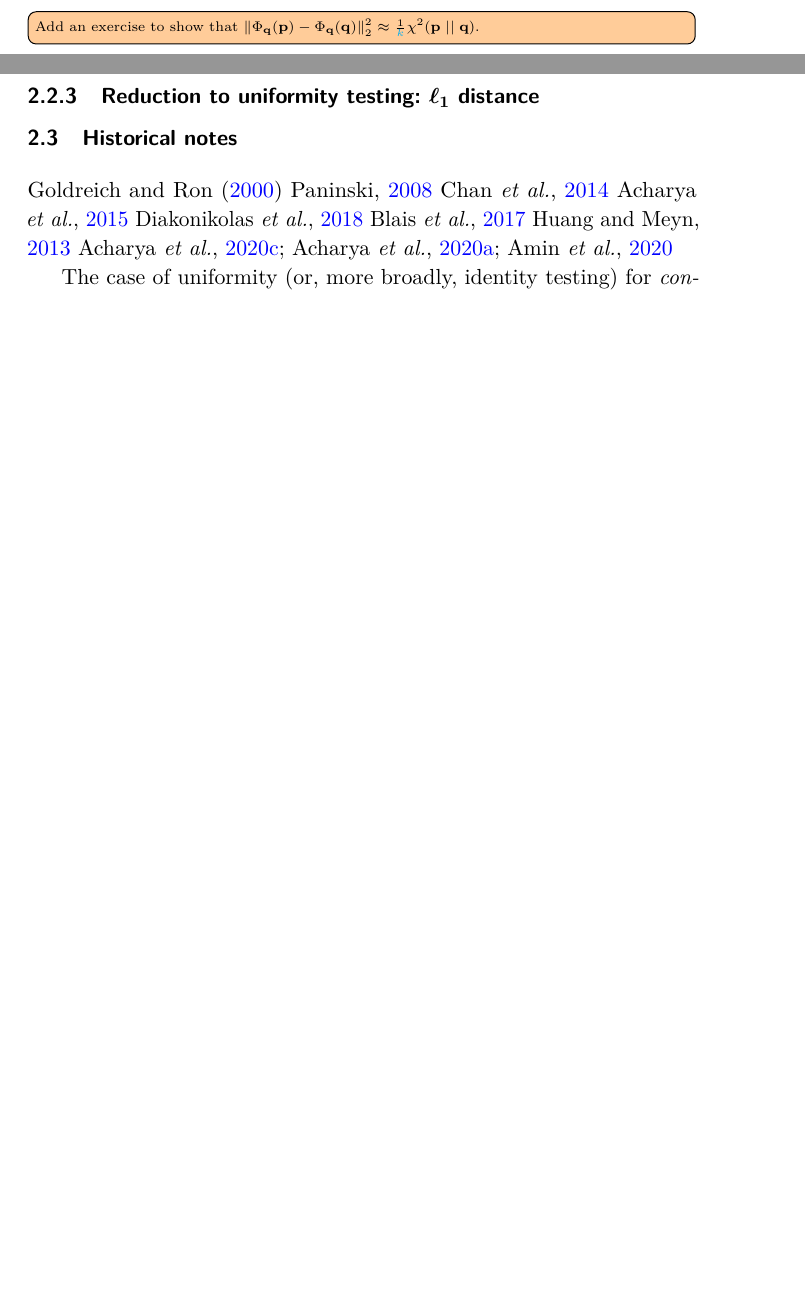
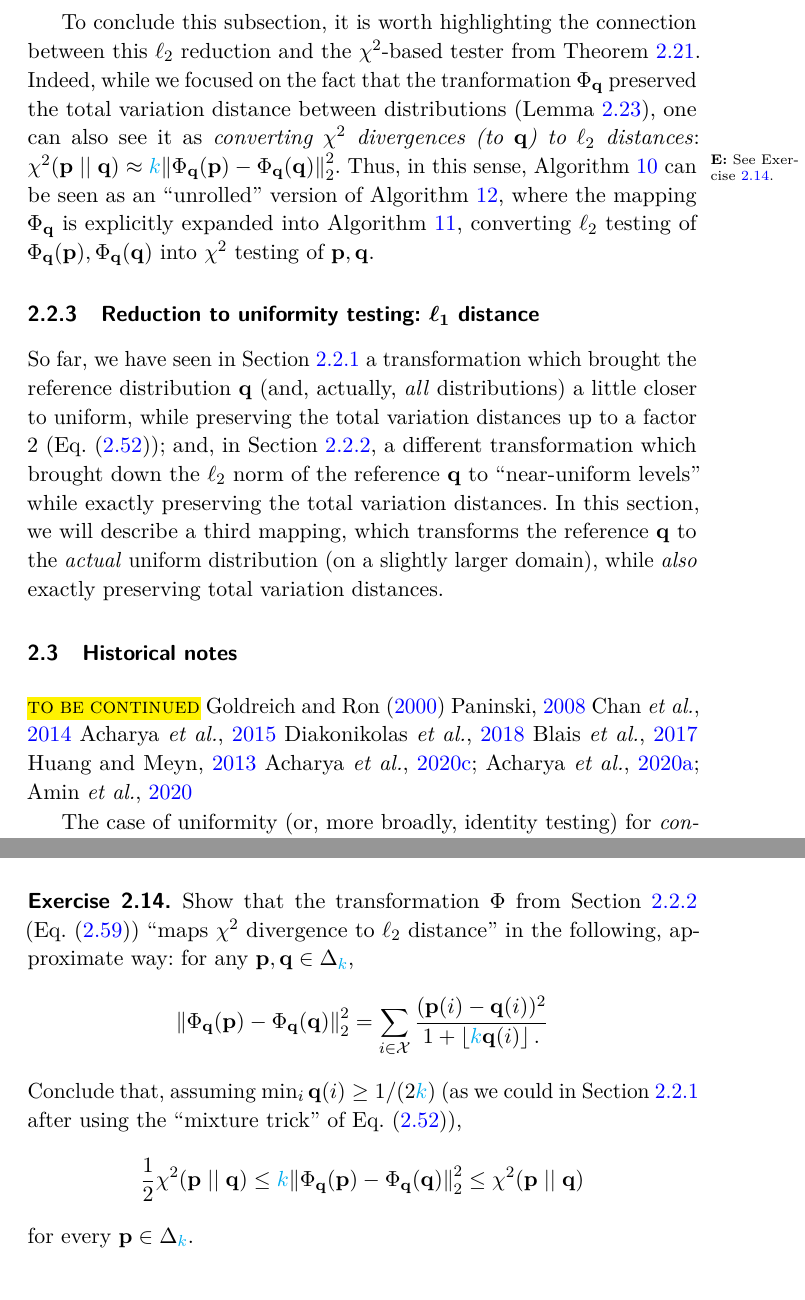
Before and after one commit to ccanonne/survey-dt-fnt-cit, a LaTeX thesis (main-survey-fnt.tex, which reads chap-identity.tex): two parts of pages 81 and 82 of 102 before the commit and two parts of pages 82 and 86 of 103 after it, joined at a grey line, cut at the place of the change, the shorter picture padded with empty space. Compiled offline with pdfLaTeX; a LaTeX package or settings file that is missing is left out.

Commit message:
Progress!

```diff
--- a/chap-identity.tex
+++ b/chap-identity.tex
@@ -1623,15 +1624,17 @@ By~\cref{theo:l2:identity:robust},~\cref{algo:l2:identity} will then distinguish
 \]
 Since $\ab'\normtwo{\Phi_\q(\q)} \leq \sqrt{2\ab'}$ by~\cref{lemma:l2:reduction:l2norm} and $\ab'\leq 2\ab$ by~\cref{def:phi:mapping:l2:domain}, the right-hand-side is at most $200\sqrt{\ab}/\eps^2$, and so having $\ns \geq 200\sqrt{\ab}/\eps^2$ suffices.
 \end{proof}
-
-\todonoteinline{Add an exercise to show that $\normtwo{\Phi_\q(\p)-\Phi_\q(\q)}^2 \approx \frac{1}{\ab}\chisquare{\p}{\q}$.}
+To conclude this subsection, it is worth highlighting the connection between this $\lp[2]$ reduction and the $\chi^2$-based tester from~\cref{theo:z}. Indeed, while we focused on the fact that the tranformation $\Phi_\q$ preserved the total variation distance between distributions (\cref{lemma:l2:reduction:distances}), one can also see it as \emph{converting $\chi^2$ divergences (to $\q$) to $\lp[2]$ distances}: $\chisquare{\p}{\q}\approx \ab\normtwo{\Phi_\q(\p)-\Phi_\q(\q)}^2$.\exercise{See~\cref{ex:l2:reduction:chisquare}.} Thus, in this sense,~\cref{algo:chisquare:identity} can be seen as an ``unrolled'' version of~\cref{algo:l2:reduction:identity}, where the mapping $\Phi_\q$ is explicitly expanded into~\cref{algo:l2:identity}, converting $\lp[2]$ testing of $\Phi_\q(\p),\Phi_\q(\q)$ into $\chi^2$ testing of $\p,\q$.
 
 %%%%%%%%%%%%%%%%%%%%%%%%%%%%%%%%%%%%%%%%%%%%%%%%%%%%%%%%%%%%%%%%%%%%%%%%%
 \subsection{Reduction to uniformity testing: $\lp[1]$ distance}
+So far, we have seen in~\cref{ssec:chisquare:identity} a transformation which brought the reference distribution $\q$ (and, actually, \emph{all} distributions) a little closer to uniform, while preserving the total variation distances up to a factor $2$ (\cref{eq:trick:mixture}); and, in~\cref{ssec:l2:reduction}, a different transformation which brought down the $\lp[2]$ norm of the reference $\q$ to ``near-uniform levels'' while exactly preserving the total variation distances. In this section, we will describe a third mapping, which transforms the reference $\q$ to the \emph{actual} uniform distribution (on a slightly larger domain), while \emph{also} exactly preserving total variation distances.
+
 
 %%%%%%%%%%%%%%%%%%%%%%%%%%%%%%%%%%%%%%%%%%%%%%%%%%%%%%%%%%%%%%%%%%%%%%%%%
 %%%%%%%%%%%%%%%%%%%%%%%%%%%%%%%%%%%%%%%%%%%%%%%%%%%%%%%%%%%%%%%%%%%%%%%%%
 \section{Historical notes}
+\tbc
 \citet{GoldreichR00}
 \cite{Paninski08}
 \cite{ChanDVV14}
@@ -1729,6 +1732,17 @@ If $X\sim\poisson{\lambda}$ and $Y\sim\poisson{\mu}$ are independent, then
 \end{claim}
 \noindent Show that the sample complexity is $O(\max\Paren{\normtwo{\p},\normtwo{\q}}/\dst^2)$. Try to establish the (incomparable) bound $O(\min\Paren{\normtwo{\p},\normtwo{\q}}/\dst^2+1/\dst)$.
 \end{question}
+\begin{question}\label{ex:l2:reduction:chisquare}
+Show that the transformation $\Phi$ from~\cref{ssec:l2:reduction} (\cref{def:phi:mapping:l2}) ``maps $\chi^2$ divergence to $\lp[2]$ distance'' in the following, approximate way: for any $\p,\q\in\distribs{\ab}$,
+\[
+	\normtwo{\Phi_\q(\p)-\Phi_\q(\q)}^2 = \sum_{i\in\domain}\frac{(\p(i)-\q(i))^2}{1+\flr{\ab\q(i)}\,.}
+\]
+Conclude that, assuming $\min_i \q(i) \geq 1/(2\ab)$ (as we could in~\cref{ssec:chisquare:identity} after using the ``mixture trick'' of~\cref{eq:trick:mixture}),
+\[
+	\frac{1}{2}\chisquare{\p}{\q}\leq \ab\normtwo{\Phi_\q(\p)-\Phi_\q(\q)}^2 \leq \chisquare{\p}{\q}
+\]
+for every $\p\in\distribs{\ab}$.
+\end{question}
 %%%%%%%%%%%%%%%%%%%%%%%%%%%%%%%%%%%%%%%%%%%%%%%%%%%%%%%%%%%%%%%%%%%%%%%%%
 %%%%%%%%%%%%%%%%%%%%%%%%%%%%%%%%%%%%%%%%%%%%%%%%%%%%%%%%%%%%%%%%%%%%%%%%%
 \section{Deferred proofs}
```
Also changed, not shown: chap-identity.tex (7 more changed lines).
